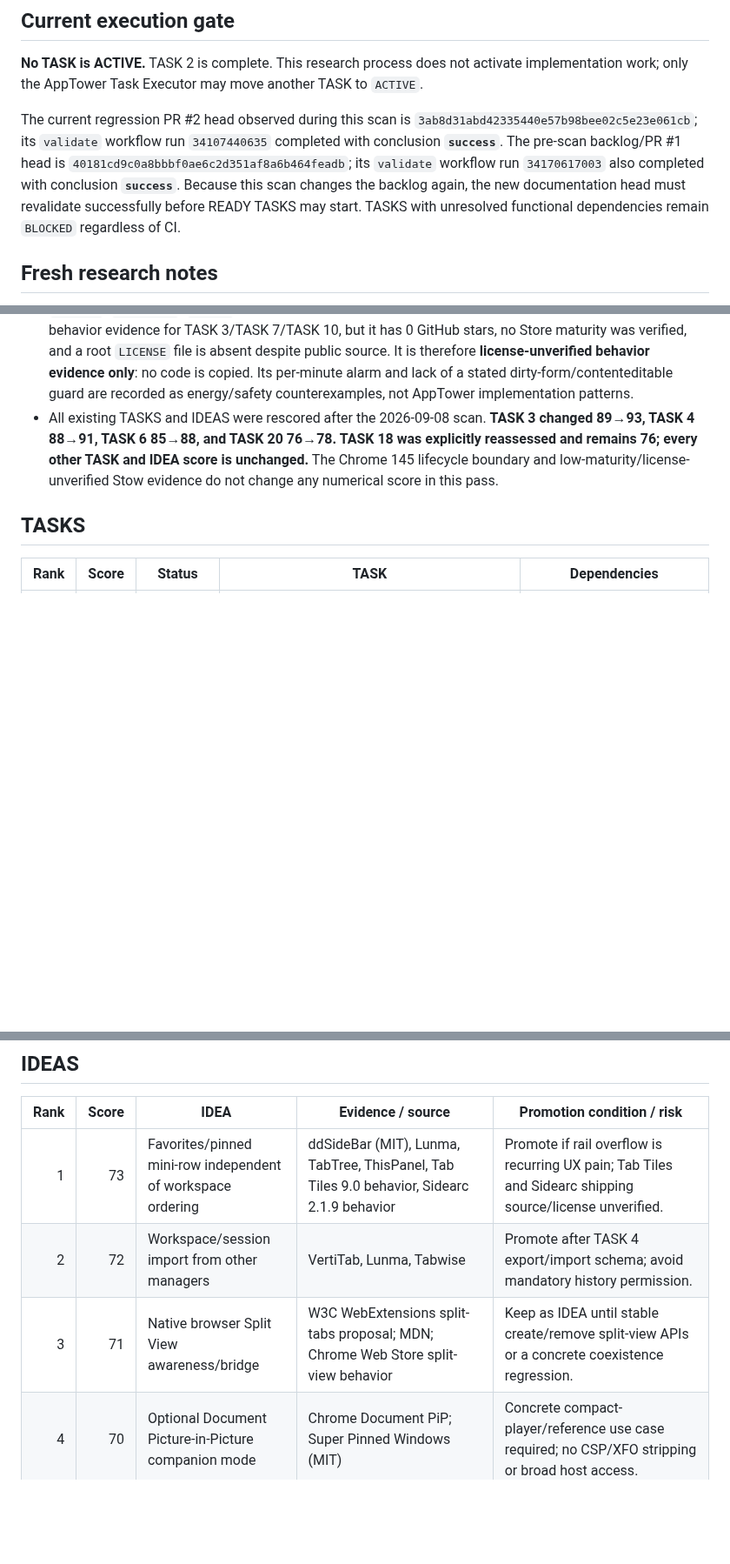
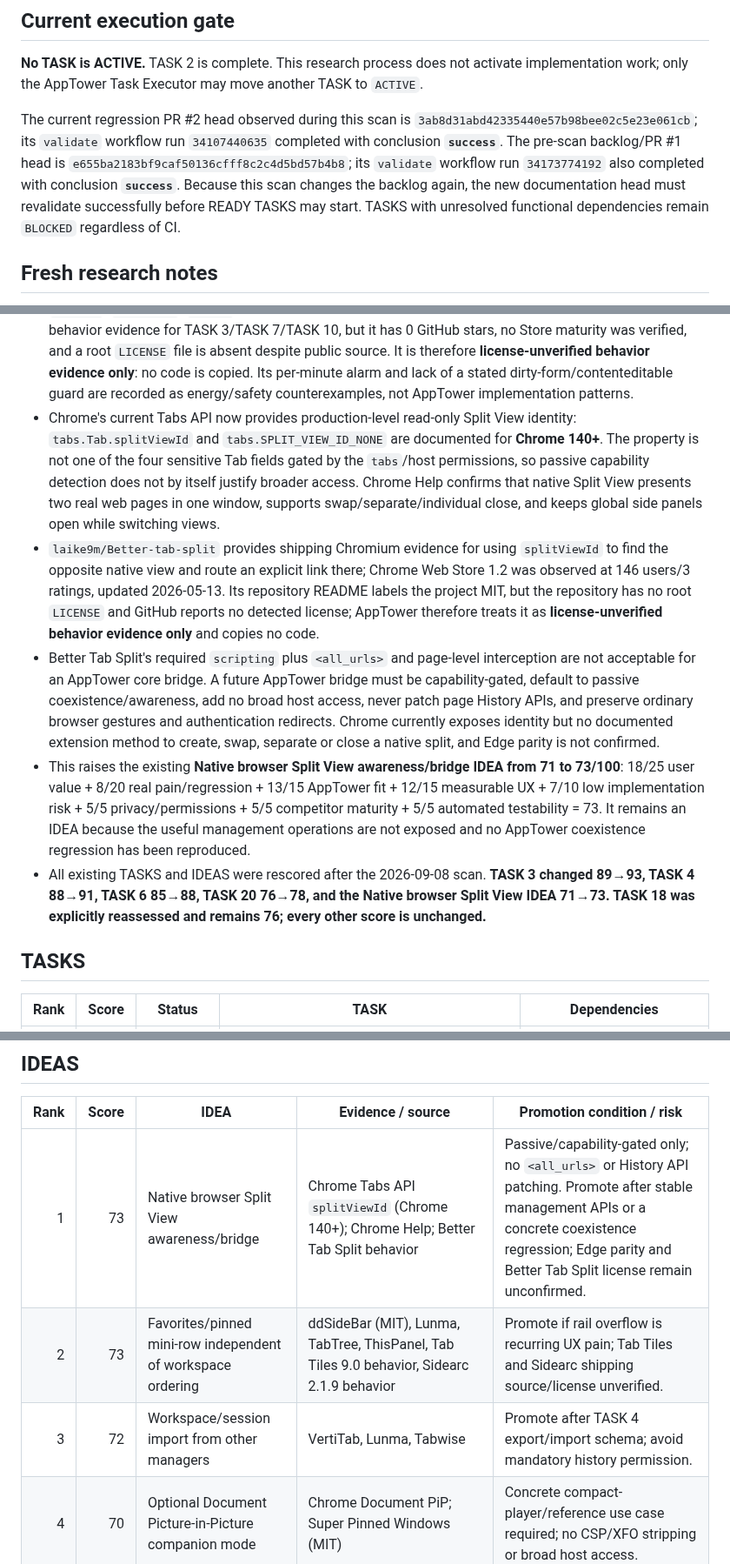
Before and after one commit to Stolyarovmn/AppTower, a Markdown page: docs/11_BACKLOG.md, 3 parts joined by grey strips. Shown at 87% size. Drawn GitHub-style; blank space fills up the shorter version.

Commit message:
Rescore native Chrome Split View bridge evidence

```diff
--- a/docs/11_BACKLOG.md
+++ b/docs/11_BACKLOG.md
@@ -16,7 +16,7 @@ Last competitor scan: 2026-09-08.
 
 **No TASK is ACTIVE.** TASK 2 is complete. This research process does not activate implementation work; only the AppTower Task Executor may move another TASK to `ACTIVE`.
 
-The current regression PR #2 head observed during this scan is `3ab8d31abd42335440e57b98bee02c5e23e061cb`; its `validate` workflow run `34107440635` completed with conclusion **`success`**. The pre-scan backlog/PR #1 head is `40181cd9c0a8bbbf0ae6c2d351af8a6b464feadb`; its `validate` workflow run `34170617003` also completed with conclusion **`success`**. Because this scan changes the backlog again, the new documentation head must revalidate successfully before READY TASKS may start. TASKS with unresolved functional dependencies remain `BLOCKED` regardless of CI.
+The current regression PR #2 head observed during this scan is `3ab8d31abd42335440e57b98bee02c5e23e061cb`; its `validate` workflow run `34107440635` completed with conclusion **`success`**. The pre-scan backlog/PR #1 head is `e655ba2183bf9caf50136cfff8c2c4d5bd57b4b8`; its `validate` workflow run `34173774192` also completed with conclusion **`success`**. Because this scan changes the backlog again, the new documentation head must revalidate successfully before READY TASKS may start. TASKS with unresolved functional dependencies remain `BLOCKED` regardless of CI.
 
 ## Fresh research notes
 
@@ -62,7 +62,11 @@ The current regression PR #2 head observed during this scan is `3ab8d31abd423354
 - Microsoft Edge documentation updated in July 2026 marks PWA `edge_side_panel` integration deprecated; AppTower compatibility therefore stays capability-driven and independent of that vendor-specific surface.
 - Tab Pilot / Tab Radar is MIT and useful UX evidence for fuzzy search/command palette/recent, but its broad permission/injection set remains an anti-pattern for AppTower core.
 - `iclae/Stow` 0.2.0 is a new Chrome Side Panel tab manager built around reversible Sleep (`tabs.discard`) and Stash (close while retaining URL/title/favicon metadata), a session-scoped keep-awake lock, an eight-second single-slot Undo, and explicit pop/copy restore semantics. Its declared footprint is narrow (`tabs`, `storage`, `sidePanel`, `alarms`) with local-only state and no host permissions described. It is useful behavior evidence for TASK 3/TASK 7/TASK 10, but it has 0 GitHub stars, no Store maturity was verified, and a root `LICENSE` file is absent despite public source. It is therefore **license-unverified behavior evidence only**: no code is copied. Its per-minute alarm and lack of a stated dirty-form/contenteditable guard are recorded as energy/safety counterexamples, not AppTower implementation patterns.
-- All existing TASKS and IDEAS were rescored after the 2026-09-08 scan. **TASK 3 changed 89→93, TASK 4 88→91, TASK 6 85→88, and TASK 20 76→78. TASK 18 was explicitly reassessed and remains 76; every other TASK and IDEA score is unchanged.** The Chrome 145 lifecycle boundary and low-maturity/license-unverified Stow evidence do not change any numerical score in this pass.
+- Chrome's current Tabs API now provides production-level read-only Split View identity: `tabs.Tab.splitViewId` and `tabs.SPLIT_VIEW_ID_NONE` are documented for **Chrome 140+**. The property is not one of the four sensitive Tab fields gated by the `tabs`/host permissions, so passive capability detection does not by itself justify broader access. Chrome Help confirms that native Split View presents two real web pages in one window, supports swap/separate/individual close, and keeps global side panels open while switching views.
+- `laike9m/Better-tab-split` provides shipping Chromium evidence for using `splitViewId` to find the opposite native view and route an explicit link there; Chrome Web Store 1.2 was observed at 146 users/3 ratings, updated 2026-05-13. Its repository README labels the project MIT, but the repository has no root `LICENSE` and GitHub reports no detected license; AppTower therefore treats it as **license-unverified behavior evidence only** and copies no code.
+- Better Tab Split's required `scripting` plus `<all_urls>` and page-level interception are not acceptable for an AppTower core bridge. A future AppTower bridge must be capability-gated, default to passive coexistence/awareness, add no broad host access, never patch page History APIs, and preserve ordinary browser gestures and authentication redirects. Chrome currently exposes identity but no documented extension method to create, swap, separate or close a native split, and Edge parity is not confirmed.
+- This raises the existing **Native browser Split View awareness/bridge IDEA from 71 to 73/100**: 18/25 user value + 8/20 real pain/regression + 13/15 AppTower fit + 12/15 measurable UX + 7/10 low implementation risk + 5/5 privacy/permissions + 5/5 competitor maturity + 5/5 automated testability = 73. It remains an IDEA because the useful management operations are not exposed and no AppTower coexistence regression has been reproduced.
+- All existing TASKS and IDEAS were rescored after the 2026-09-08 scan. **TASK 3 changed 89→93, TASK 4 88→91, TASK 6 85→88, TASK 20 76→78, and the Native browser Split View IDEA 71→73. TASK 18 was explicitly reassessed and remains 76; every other score is unchanged.**
 
 ## TASKS
 
@@ -275,9 +279,9 @@ Sources: https://github.com/Stolyarovmn/AppTower/blob/2c1073b3d83e7a2d294a1621ce
 
 | Rank | Score | IDEA | Evidence / source | Promotion condition / risk |
 |---:|---:|---|---|---|
-| 1 | 73 | Favorites/pinned mini-row independent of workspace ordering | ddSideBar (MIT), Lunma, TabTree, ThisPanel, Tab Tiles 9.0 behavior, Sidearc 2.1.9 behavior | Promote if rail overflow is recurring UX pain; Tab Tiles and Sidearc shipping source/license unverified. |
-| 2 | 72 | Workspace/session import from other managers | VertiTab, Lunma, Tabwise | Promote after TASK 4 export/import schema; avoid mandatory history permission. |
-| 3 | 71 | Native browser Split View awareness/bridge | W3C WebExtensions split-tabs proposal; MDN; Chrome Web Store split-view behavior | Keep as IDEA until stable create/remove split-view APIs or a concrete coexistence regression. |
+| 1 | 73 | Native browser Split View awareness/bridge | Chrome Tabs API `splitViewId` (Chrome 140+); Chrome Help; Better Tab Split behavior | Passive/capability-gated only; no `<all_urls>` or History API patching. Promote after stable management APIs or a concrete coexistence regression; Edge parity and Better Tab Split license remain unconfirmed. |
+| 2 | 73 | Favorites/pinned mini-row independent of workspace ordering | ddSideBar (MIT), Lunma, TabTree, ThisPanel, Tab Tiles 9.0 behavior, Sidearc 2.1.9 behavior | Promote if rail overflow is recurring UX pain; Tab Tiles and Sidearc shipping source/license unverified. |
+| 3 | 72 | Workspace/session import from other managers | VertiTab, Lunma, Tabwise | Promote after TASK 4 export/import schema; avoid mandatory history permission. |
 | 4 | 70 | Optional Document Picture-in-Picture companion mode | Chrome Document PiP; Super Pinned Windows (MIT) | Concrete compact-player/reference use case required; no CSP/XFO stripping or broad host access. |
 | 5 | 68 | Optional browser-context actions over selected text/link | AI Side Panel / SuperchargeNavigation patterns | Needs concrete non-AI use case and optional-permission review. |
 | 6 | 66 | Optional on-device AI organizer/search module | Sidebar for Tabs/Bookmarks (`Tai-ch0802/arc-like-chrome-extension`, MIT); TabSweep behavior only | Keep optional and capability-gated; prefer local metadata-only inference; no new core broad host access; provide deterministic non-AI fallback; Chrome on-device model availability/hardware remains a portability risk. |
```
